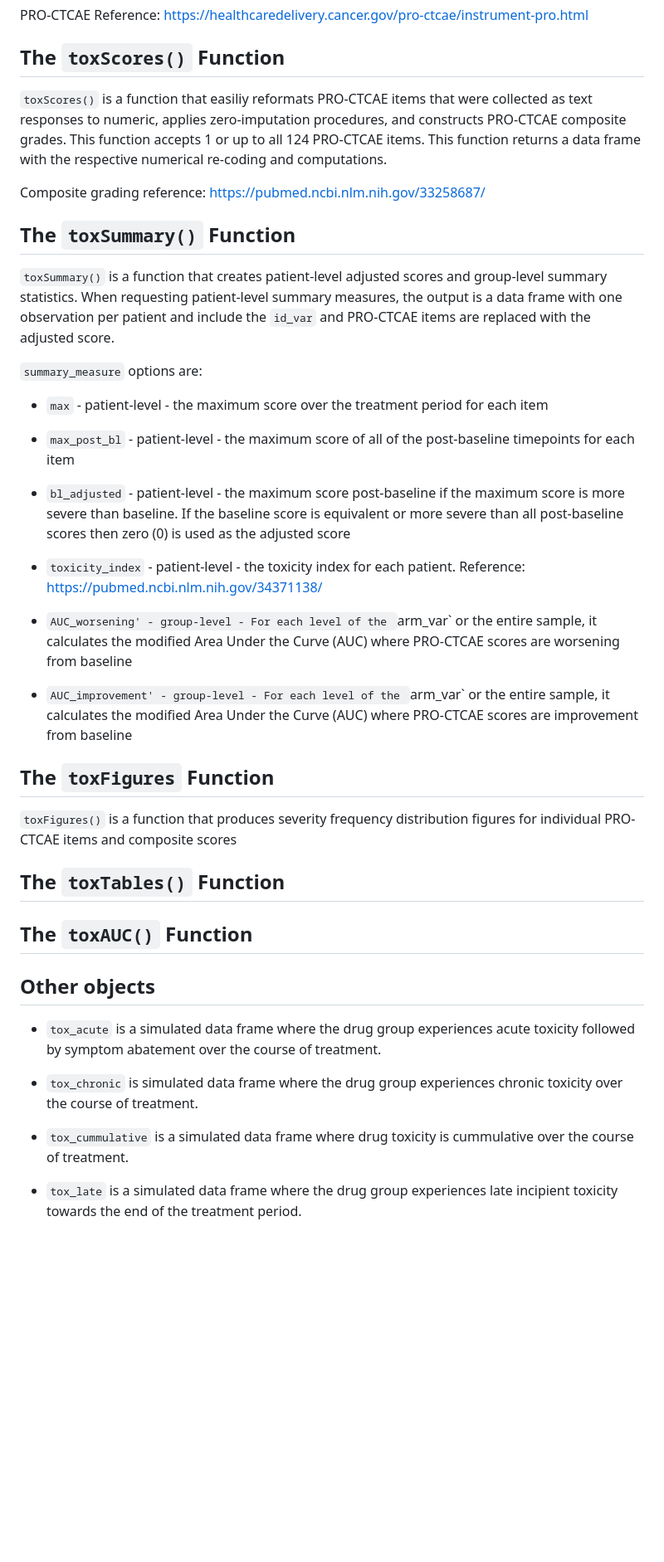
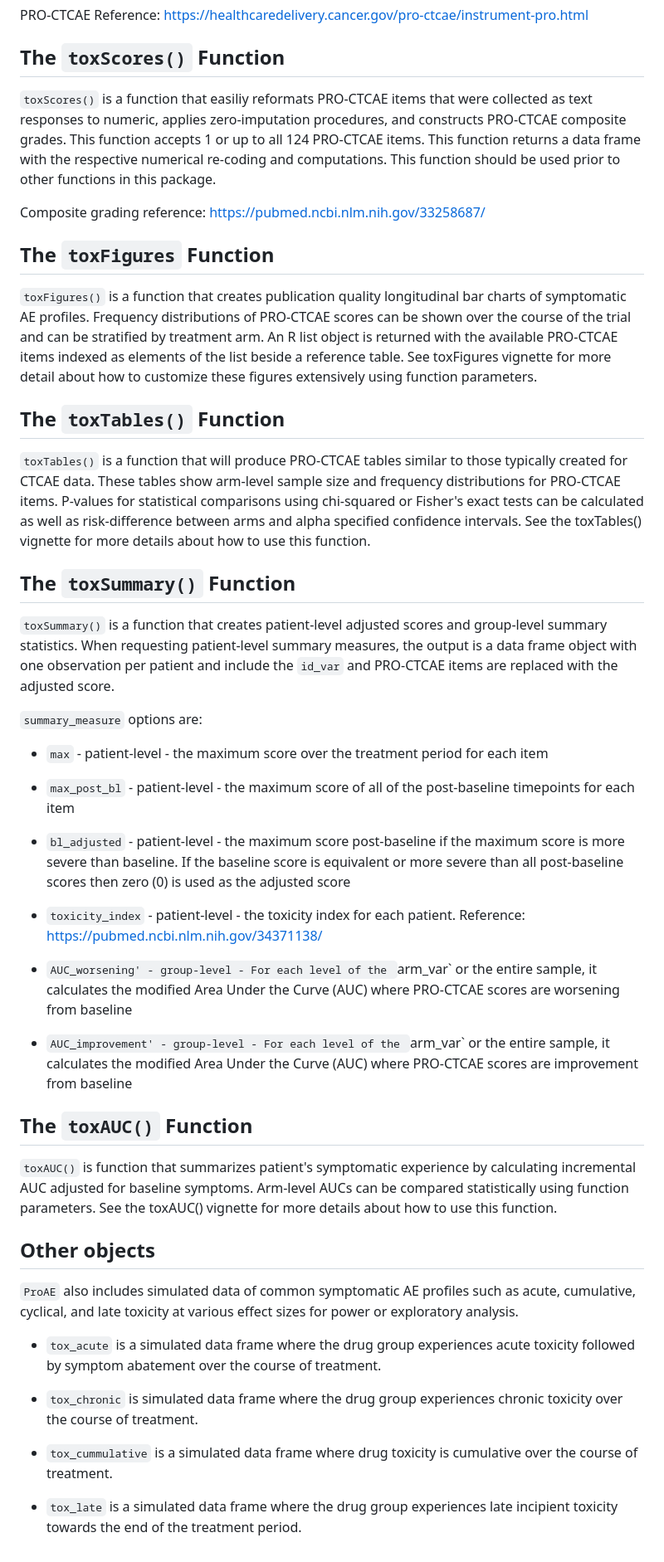
Before and after one commit to DueckLab/ProAE, a Markdown page: README.md, the part around the change. Shown at 83% size. Drawn GitHub-style; blank space fills up the shorter version.

```diff
--- a/README.md
+++ b/README.md
@@ -18,14 +18,21 @@ PRO-CTCAE Reference: https://healthcaredelivery.cancer.gov/pro-ctcae/instrument-
 
 ## The `toxScores()` Function
 
-`toxScores()` is a function that easiliy reformats PRO-CTCAE items that were collected as text responses to numeric, applies zero-imputation procedures,
-and constructs PRO-CTCAE composite grades. This function accepts 1 or up to all 124 PRO-CTCAE items. This function returns a data frame with the respective numerical re-coding and computations.
+`toxScores()` is a function that easiliy reformats PRO-CTCAE items that were collected as text responses to numeric, applies zero-imputation procedures, and constructs PRO-CTCAE composite grades. This function accepts 1 or up to all 124 PRO-CTCAE items. This function returns a data frame with the respective numerical re-coding and computations. This function should be used prior to other functions in this package.
 
 Composite grading reference: https://pubmed.ncbi.nlm.nih.gov/33258687/
 
+## The `toxFigures` Function
+
+`toxFigures()` is a function that creates publication quality longitudinal bar charts of symptomatic AE profiles. Frequency distributions of PRO-CTCAE scores can be shown over the course of the trial and can be stratified by treatment arm. An R list object is returned with the available PRO-CTCAE items indexed as elements of the list beside a reference table. See toxFigures vignette for more detail about how to customize these figures extensively using function parameters.
+
+## The `toxTables()` Function
+
+`toxTables()` is a function that will produce PRO-CTCAE tables similar to those typically created for CTCAE data. These tables show arm-level sample size and frequency distributions for PRO-CTCAE items. P-values for statistical comparisons using chi-squared or Fisher's exact tests can be calculated as well as risk-difference between arms and alpha specified confidence intervals. See the toxTables() vignette for more details about how to use this function.
+
 ## The `toxSummary()` Function
 
-`toxSummary()` is a function that creates patient-level adjusted scores and group-level summary statistics. When requesting patient-level summary measures, the output is a data frame with one observation per patient and include the `id_var` and PRO-CTCAE items are replaced with the adjusted score.
+`toxSummary()` is a function that creates patient-level adjusted scores and group-level summary statistics. When requesting patient-level summary measures, the output is a data frame object with one observation per patient and include the `id_var` and PRO-CTCAE items are replaced with the adjusted score.
 
 `summary_measure` options are:
 
@@ -33,7 +40,7 @@ Composite grading reference: https://pubmed.ncbi.nlm.nih.gov/33258687/
 
 *  `max_post_bl` - patient-level - the maximum score of all of the post-baseline timepoints for each item
 
-*  `bl_adjusted` - patient-level - the maximum score post-baseline if the maximum score is more severe than baseline. If the baseline score is equivalent or more severe than all  post-baseline scores then zero (0) is used as the adjusted score
+*  `bl_adjusted` - patient-level - the maximum score post-baseline if the maximum score is more severe than baseline. If the baseline score is equivalent or more severe than all post-baseline scores then zero (0) is used as the adjusted score
 
 * `toxicity_index` - patient-level - the toxicity index for each patient. Reference: https://pubmed.ncbi.nlm.nih.gov/34371138/
 
@@ -41,20 +48,19 @@ Composite grading reference: https://pubmed.ncbi.nlm.nih.gov/33258687/
 
 * `AUC_improvement' - group-level - For each level of the `arm_var` or the entire sample, it calculates the modified Area Under the Curve (AUC) where PRO-CTCAE scores are improvement from baseline
 
-## The `toxFigures` Function
-
-`toxFigures()` is a function that produces severity frequency distribution figures for individual PRO-CTCAE items and composite scores
-
-## The `toxTables()` Function
-
 ## The `toxAUC()` Function
 
+`toxAUC()` is function that summarizes patient's symptomatic experience by calculating incremental AUC adjusted for baseline symptoms. Arm-level AUCs can be compared statistically using function parameters. See the toxAUC() vignette for more details about how to use this function.
+
+
 ## Other objects
+
+`ProAE` also includes simulated data of common symptomatic AE profiles such as acute, cumulative, cyclical, and late toxicity at various effect sizes for power or exploratory analysis.
 
 * `tox_acute` is a simulated data frame where the drug group experiences acute toxicity followed by symptom abatement over the course of treatment.
 
 * `tox_chronic` is simulated data frame where the drug group experiences chronic toxicity over the course of treatment.
 
-* `tox_cummulative` is a simulated data frame where drug toxicity is cummulative over the course of treatment.
+* `tox_cummulative` is a simulated data frame where drug toxicity is cumulative over the course of treatment.
 
 * `tox_late` is a simulated data frame where the drug group experiences late incipient toxicity towards the end of the treatment period.
```
